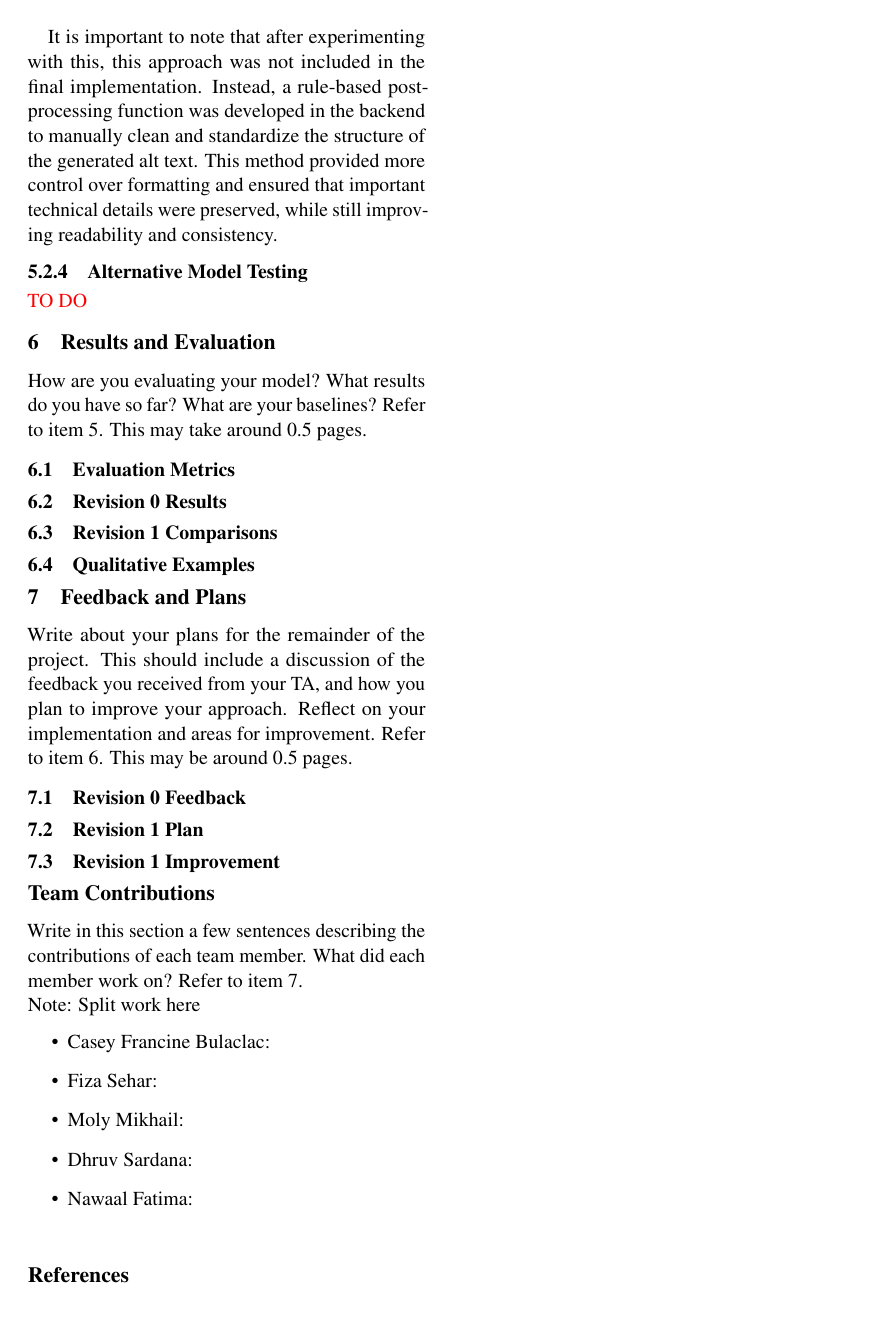
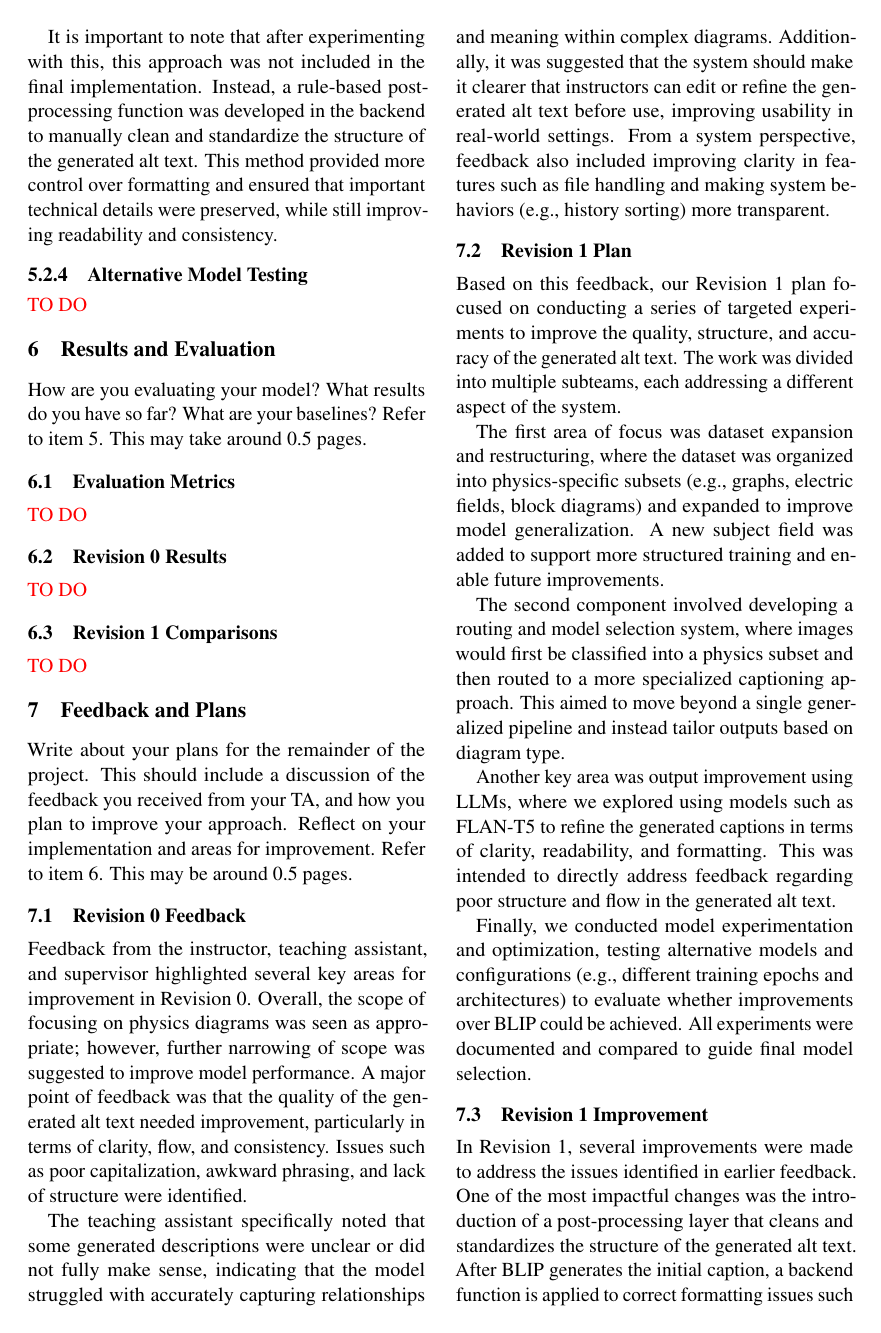
Before and after one commit to 4G06-CAPSTONE-2025/Reading4All, a LaTeX document (docs/Extras/MLReport/AIReport.tex): page 4 of 4 before the commit and page 4 of 5 after it. Compiled offline with pdfLaTeX; a missing bibliography style is replaced by a similar one.

Commit message:
feedback and plans section refs #539

```diff
--- a/docs/Extras/MLReport/AIReport.tex
+++ b/docs/Extras/MLReport/AIReport.tex
@@ -233,14 +233,45 @@ ensured that important technical details were preserved, while still improving r
 
 How are you evaluating your model? What results do you have so far? What are your baselines? Refer to item 5. This may take around 0.5 pages.
 
-\subsection{Evaluation Metrics}
-\subsection{Revision 0 Results}
-\subsection{Revision 1 Comparisons}
-\subsection{Qualitative Examples}
+\subsection{Evaluation Metrics} \textcolor{red}{TO DO}
+\subsection{Revision 0 Results} \textcolor{red}{TO DO}
+\subsection{Revision 1 Comparisons} \textcolor{red}{TO DO}
 
 \section{Feedback and Plans}
 
 Write about your plans for the remainder of the project. This should include a discussion of the feedback you received from your TA, and how you plan to improve your approach. Reflect on your implementation and areas for improvement. Refer to item 6. This may be around 0.5 pages.
 \subsection{Revision 0 Feedback}
+Feedback from the instructor, teaching assistant, and supervisor highlighted several key areas for improvement in Revision 0.
+Overall, the scope of focusing on physics diagrams was seen as appropriate; however, further narrowing of scope was suggested
+to improve model performance. A major point of feedback was that the quality of the generated alt text needed improvement,
+particularly in terms of clarity, flow, and consistency. Issues such as poor capitalization, awkward phrasing, and lack of structure were identified.
+
+The teaching assistant specifically noted that some generated descriptions were unclear or did not fully make sense, indicating
+that the model struggled with accurately capturing relationships and meaning within complex diagrams. Additionally, it
+was suggested that the system should make it clearer that instructors can edit or refine the generated alt text before use,
+improving usability in real-world settings. From a system perspective, feedback also included improving clarity in features such as
+file handling and making system behaviors (e.g., history sorting) more transparent.
+
 \subsection{Revision 1 Plan}
+Based on this feedback, our Revision 1 plan focused on conducting a series of targeted experiments to
+improve the quality, structure, and accuracy of the generated alt text. The work was divided into multiple
+subteams, each addressing a different aspect of the system.
+
+The first area of focus was dataset expansion and restructuring, where the dataset was organized into
+physics-specific subsets (e.g., graphs, electric fields, block diagrams) and expanded to improve model generalization.
+A new subject field was added to support more structured training and enable future improvements.
+
+The second component involved developing a routing and model selection system, where images would first
+be classified into a physics subset and then routed to a more specialized captioning approach. This aimed to move
+beyond a single generalized pipeline and instead tailor outputs based on diagram type.
+
+Another key area was output improvement using LLMs, where we explored using models such as FLAN-T5 to refine
+the generated captions in terms of clarity, readability, and formatting. This was intended to directly address
+feedback regarding poor structure and flow in the generated alt text.
+
+Finally, we conducted model experimentation and optimization, testing alternative models and configurations
+(e.g., different training epochs and architectures) to evaluate whether improvements over BLIP could be achieved. All experiments were documented and compared to guide final model selection.
 \subsection{Revision 1 Improvement}
+In Revision 1, several improvements were made to address the issues identified in earlier feedback. One of the most impactful changes was the
+introduction of a post-processing layer that cleans and standardizes the structure of the generated alt text. After BLIP generates the initial
+caption, a backend function is applied to correct formatting issues such as inconsistent capitalization, extra whitespace, repeated words,
@@ -247,6 +289,6 @@ Write about your plans for the remainder of the project. This should include a d
 
 
-\section*{Team Contributions}
+\section*{Team Contributions} \textcolor{red}{TO DO}
 
 Write in this section a few sentences describing the contributions of each team member. What did each member work on? Refer to item 7.
 \\
```
Also changed, not shown: docs/Extras/MLReport/AIReport.tex (11 more changed lines).
